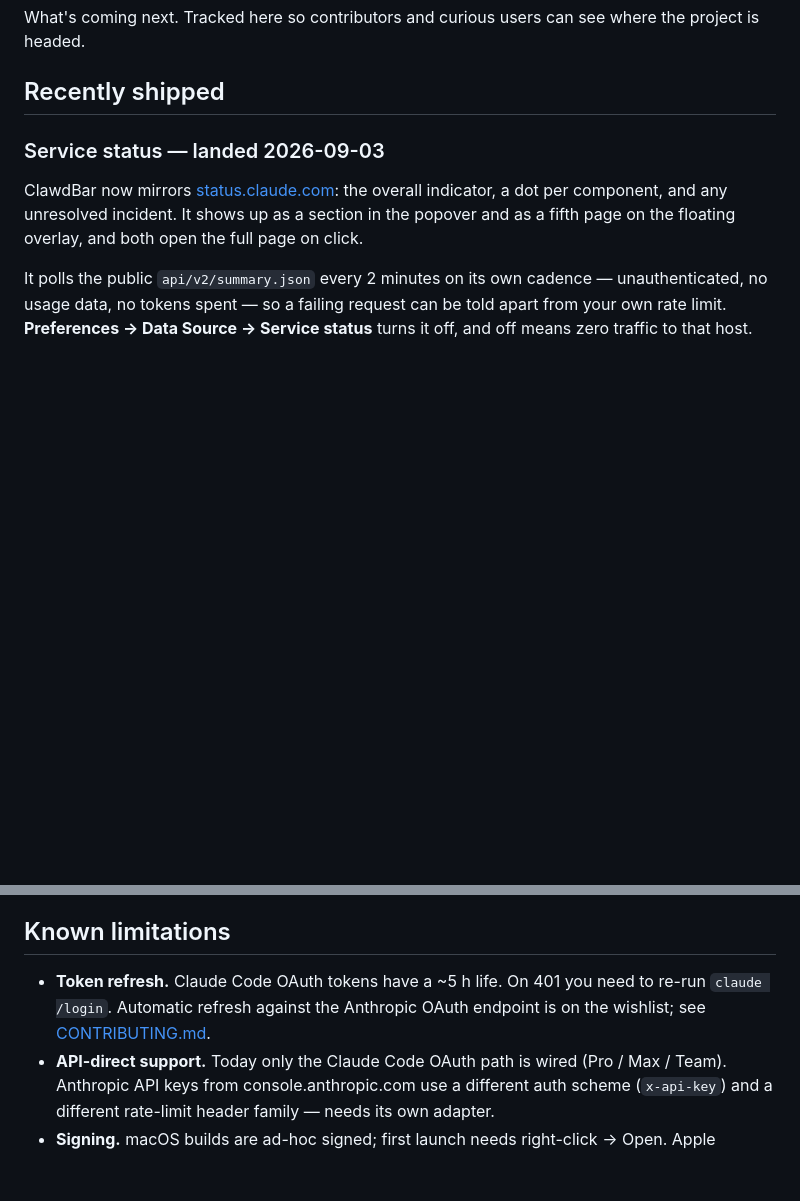
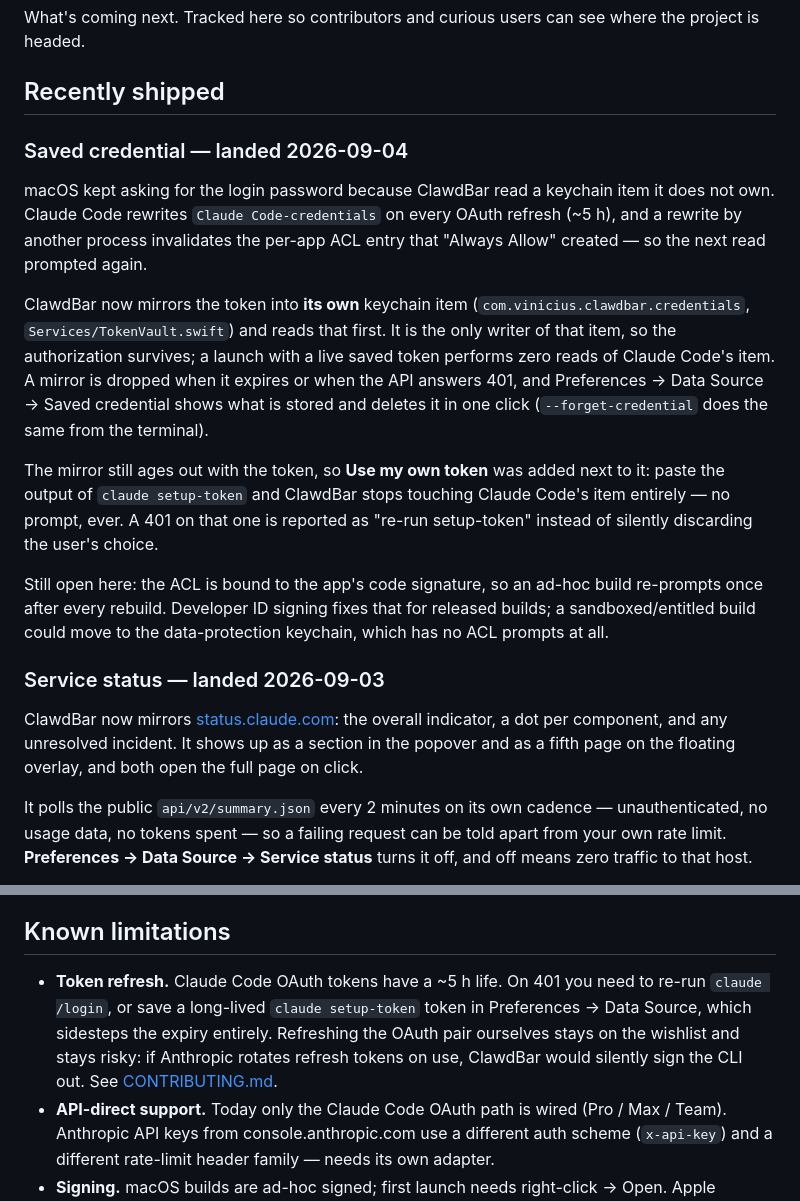
Before and after one commit to rauppvj/clawdbar, a Markdown page: ROADMAP.md, 2 parts joined by grey strips. Drawn GitHub-style; blank space fills up the shorter version.

```diff
--- a/ROADMAP.md
+++ b/ROADMAP.md
@@ -4,6 +4,32 @@ What's coming next. Tracked here so contributors and curious users can see
 where the project is headed.
 
 ## Recently shipped
+
+### Saved credential — landed 2026-09-04
+
+macOS kept asking for the login password because ClawdBar read a keychain item
+it does not own. Claude Code rewrites `Claude Code-credentials` on every OAuth
+refresh (~5 h), and a rewrite by another process invalidates the per-app ACL
+entry that "Always Allow" created — so the next read prompted again.
+
+ClawdBar now mirrors the token into **its own** keychain item
+(`com.vinicius.clawdbar.credentials`, `Services/TokenVault.swift`) and reads
+that first. It is the only writer of that item, so the authorization survives;
+a launch with a live saved token performs zero reads of Claude Code's item. A
+mirror is dropped when it expires or when the API answers 401, and Preferences
+→ Data Source → Saved credential shows what is stored and deletes it in one
+click (`--forget-credential` does the same from the terminal).
+
+The mirror still ages out with the token, so **Use my own token** was added
+next to it: paste the output of `claude setup-token` and ClawdBar stops
+touching Claude Code's item entirely — no prompt, ever. A 401 on that one is
+reported as "re-run setup-token" instead of silently discarding the user's
+choice.
+
+Still open here: the ACL is bound to the app's code signature, so an ad-hoc
+build re-prompts once after every rebuild. Developer ID signing fixes that for
+released builds; a sandboxed/entitled build could move to the data-protection
+keychain, which has no ACL prompts at all.
 
 ### Service status — landed 2026-09-03
 
@@ -99,8 +125,11 @@ nice-to-have, not part of the core usage-dashboard identity.
 ## Known limitations
 
 - **Token refresh.** Claude Code OAuth tokens have a ~5 h life. On 401 you
-  need to re-run `claude /login`. Automatic refresh against the Anthropic
-  OAuth endpoint is on the wishlist; see [CONTRIBUTING.md](./CONTRIBUTING.md#things-on-the-wishlist).
+  need to re-run `claude /login`, or save a long-lived `claude setup-token`
+  token in Preferences → Data Source, which sidesteps the expiry entirely.
+  Refreshing the OAuth pair ourselves stays on the wishlist and stays risky:
+  if Anthropic rotates refresh tokens on use, ClawdBar would silently sign the
+  CLI out. See [CONTRIBUTING.md](./CONTRIBUTING.md#things-on-the-wishlist).
 - **API-direct support.** Today only the Claude Code OAuth path is wired
   (Pro / Max / Team). Anthropic API keys from console.anthropic.com use a
   different auth scheme (`x-api-key`) and a different rate-limit header
```
Also changed, not shown: CONTRIBUTING.md (+4 -2 lines), README.md (+33 -0 lines).
